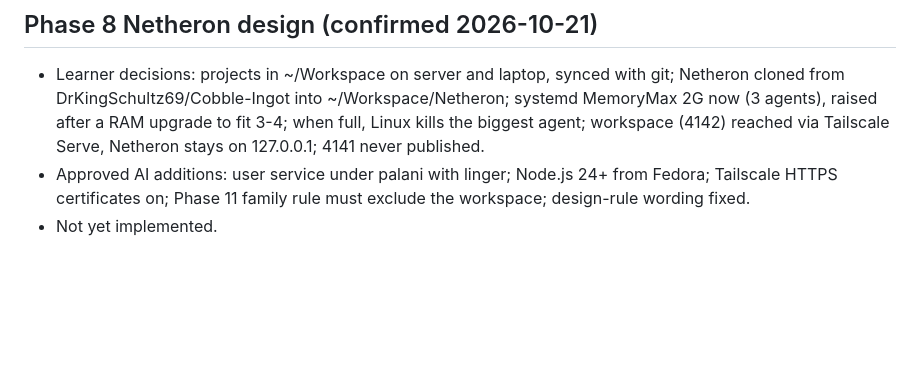
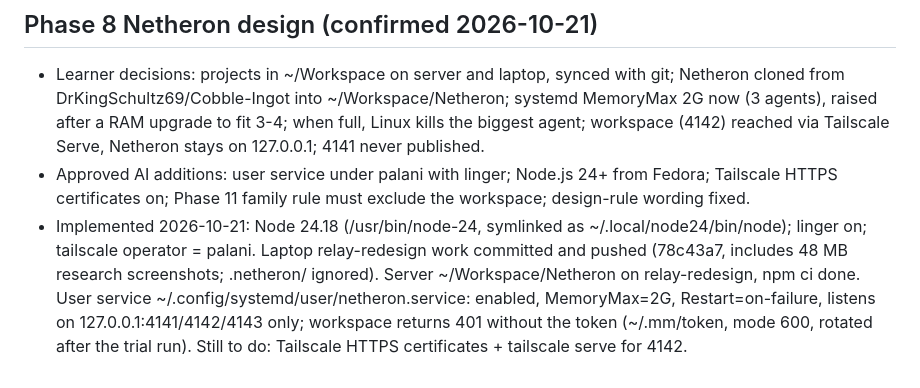
Before and after one commit to DrKingSchultz69/home-server, a Markdown page: .vibe-wise/project-map.md, the part around the change. GitHub-like rendering; blank space fills up the shorter version.

Commit message:
Phase 8: Netheron running as a 2 GB user service on 127.0.0.1
Co-Authored-By: Claude Opus 5.5 <noreply@anthropic.com>

```diff
--- a/.vibe-wise/project-map.md
+++ b/.vibe-wise/project-map.md
@@ -56,4 +56,4 @@ Fedora KDE Plasma 44 installed on the desktop (2026-10-21). Desktop files backed
 ## Phase 8 Netheron design (confirmed 2026-10-21)
 - Learner decisions: projects in ~/Workspace on server and laptop, synced with git; Netheron cloned from DrKingSchultz69/Cobble-Ingot into ~/Workspace/Netheron; systemd MemoryMax 2G now (3 agents), raised after a RAM upgrade to fit 3-4; when full, Linux kills the biggest agent; workspace (4142) reached via Tailscale Serve, Netheron stays on 127.0.0.1; 4141 never published.
 - Approved AI additions: user service under palani with linger; Node.js 24+ from Fedora; Tailscale HTTPS certificates on; Phase 11 family rule must exclude the workspace; design-rule wording fixed.
-- Not yet implemented.
+- Implemented 2026-10-21: Node 24.18 (/usr/bin/node-24, symlinked as ~/.local/node24/bin/node); linger on; tailscale operator = palani. Laptop relay-redesign work committed and pushed (78c43a7, includes 48 MB research screenshots; .netheron/ ignored). Server ~/Workspace/Netheron on relay-redesign, npm ci done. User service ~/.config/systemd/user/netheron.service: enabled, MemoryMax=2G, Restart=on-failure, listens on 127.0.0.1:4141/4142/4143 only; workspace returns 401 without the token (~/.mm/token, mode 600, rotated after the trial run). Still to do: Tailscale HTTPS certificates + tailscale serve for 4142.
```
